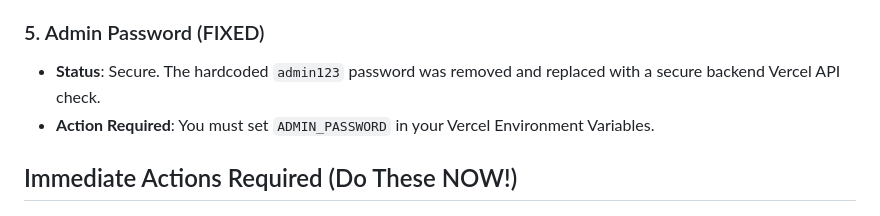
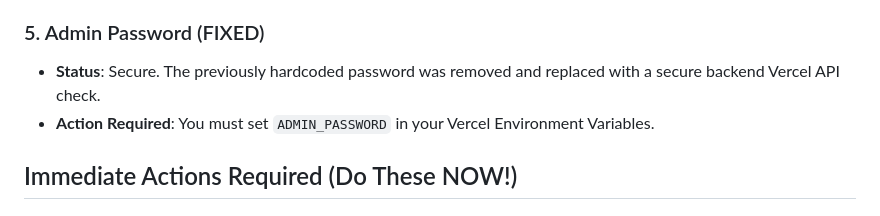
Before and after one commit to AIM-IT4/quant-mentor, a Markdown page: SECURITY.md, the part around the change. GitHub-like rendering.

Commit message:
chore: scrub sensitive string from documentation

```diff
--- a/SECURITY.md
+++ b/SECURITY.md
@@ -26,7 +26,7 @@ The following sensitive credentials are hardcoded in your source files and visib
 - **Risk**: Form spam
 
 ### 5. Admin Password (FIXED)
-- **Status**: Secure. The hardcoded `admin123` password was removed and replaced with a secure backend Vercel API check.
+- **Status**: Secure. The previously hardcoded password was removed and replaced with a secure backend Vercel API check.
 - **Action Required**: You must set `ADMIN_PASSWORD` in your Vercel Environment Variables.
 
 ## Immediate Actions Required (Do These NOW!)
```
